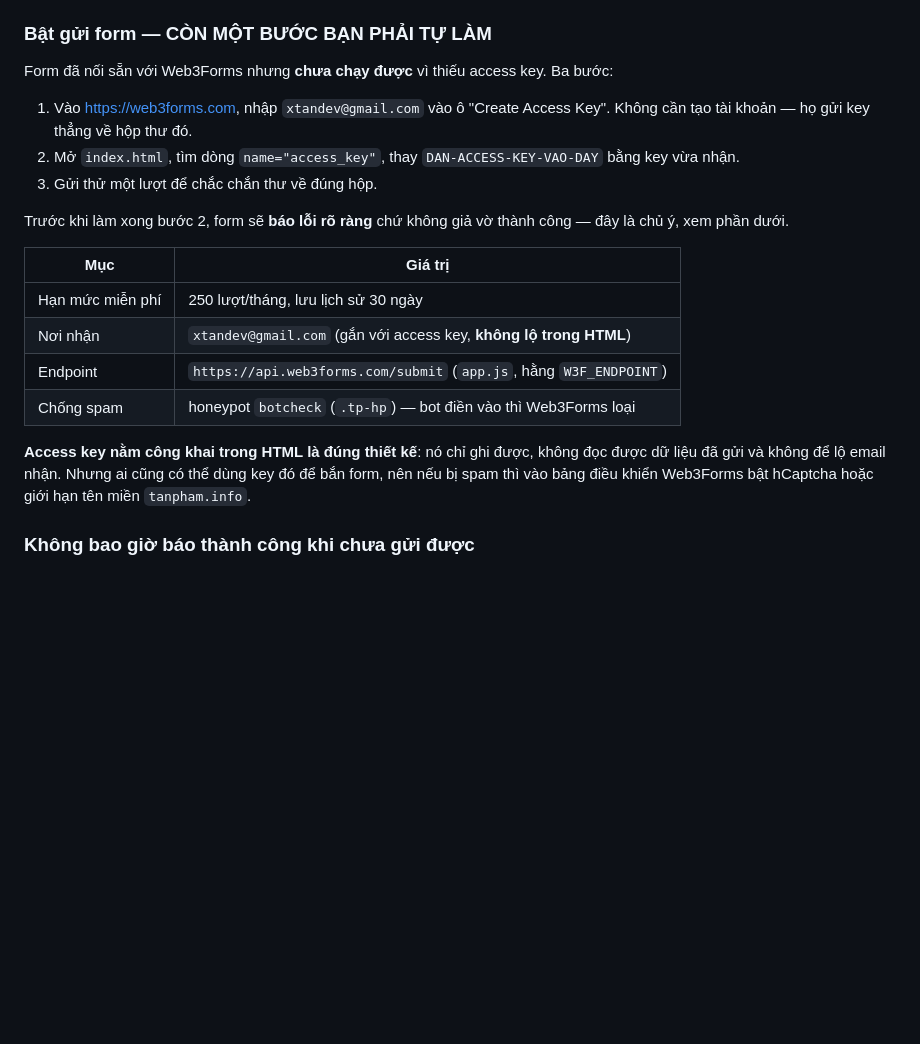
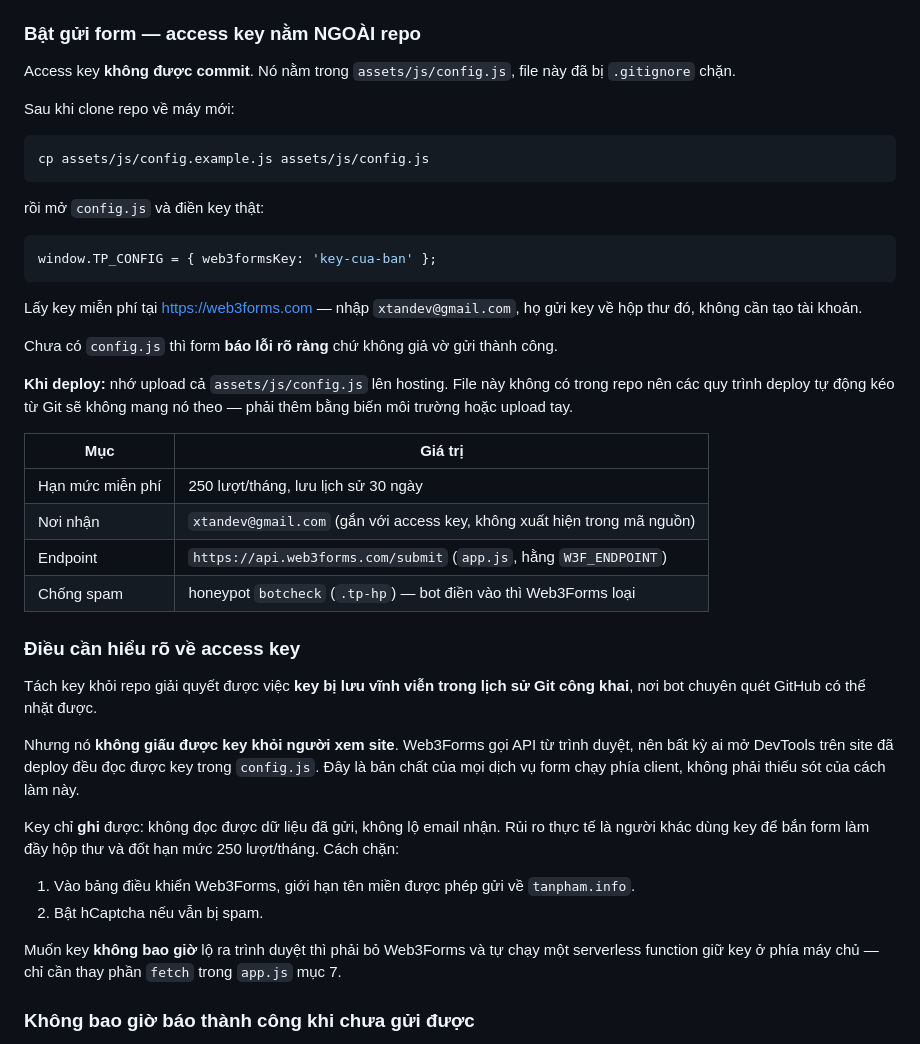
Before and after one commit to TanPham2808/Tan-Pham-Portfolio-, a Markdown page: README.md, the part around the change. GitHub-like rendering; blank space fills up the shorter version.

Commit message:
Tach access key Web3Forms ra khoi ma nguon
Key khong con nam trong index.html. app.js doc tu window.TP_CONFIG do
assets/js/config.js cung cap, file nay da bi .gitignore chan.
assets/js/config.example.js la mau de nguoi clone ve tu tao.

Co-Authored-By: Claude Opus 5 <noreply@anthropic.com>

````diff
--- a/README.md
+++ b/README.md
@@ -367,29 +367,56 @@ JS chưa chạy.
   chữ nhảy lên `1.25rem`, to hơn hẳn nhãn (15px) và ô nhập (16px) của chính form.
   Wrapper `.d-grid .d-sm-block` vẫn giữ: dưới `sm` nút kéo hết chiều ngang cho dễ bấm.
 
-### Bật gửi form — CÒN MỘT BƯỚC BẠN PHẢI TỰ LÀM
+### Bật gửi form — access key nằm NGOÀI repo
 
-Form đã nối sẵn với Web3Forms nhưng **chưa chạy được** vì thiếu access key. Ba bước:
+Access key **không được commit**. Nó nằm trong `assets/js/config.js`, file này đã bị
+`.gitignore` chặn.
 
-1. Vào <https://web3forms.com>, nhập `xtandev@gmail.com` vào ô "Create Access Key".
-   Không cần tạo tài khoản — họ gửi key thẳng về hộp thư đó.
-2. Mở `index.html`, tìm dòng `name="access_key"`, thay `DAN-ACCESS-KEY-VAO-DAY`
-   bằng key vừa nhận.
-3. Gửi thử một lượt để chắc chắn thư về đúng hộp.
+Sau khi clone repo về máy mới:
 
-Trước khi làm xong bước 2, form sẽ **báo lỗi rõ ràng** chứ không giả vờ thành công — đây là
-chủ ý, xem phần dưới.
+```bash
+cp assets/js/config.example.js assets/js/config.js
+```
+
+rồi mở `config.js` và điền key thật:
+
+```js
+window.TP_CONFIG = { web3formsKey: 'key-cua-ban' };
+```
+
+Lấy key miễn phí tại <https://web3forms.com> — nhập `xtandev@gmail.com`, họ gửi key về hộp
+thư đó, không cần tạo tài khoản.
+
+Chưa có `config.js` thì form **báo lỗi rõ ràng** chứ không giả vờ gửi thành công.
+
+**Khi deploy:** nhớ upload cả `assets/js/config.js` lên hosting. File này không có trong
+repo nên các quy trình deploy tự động kéo từ Git sẽ không mang nó theo — phải thêm bằng biến
+môi trường hoặc upload tay.
 
 | Mục | Giá trị |
 |---|---|
 | Hạn mức miễn phí | 250 lượt/tháng, lưu lịch sử 30 ngày |
-| Nơi nhận | `xtandev@gmail.com` (gắn với access key, **không lộ trong HTML**) |
+| Nơi nhận | `xtandev@gmail.com` (gắn với access key, không xuất hiện trong mã nguồn) |
 | Endpoint | `https://api.web3forms.com/submit` (`app.js`, hằng `W3F_ENDPOINT`) |
 | Chống spam | honeypot `botcheck` (`.tp-hp`) — bot điền vào thì Web3Forms loại |
 
-**Access key nằm công khai trong HTML là đúng thiết kế**: nó chỉ ghi được, không đọc được dữ
-liệu đã gửi và không để lộ email nhận. Nhưng ai cũng có thể dùng key đó để bắn form, nên nếu
-bị spam thì vào bảng điều khiển Web3Forms bật hCaptcha hoặc giới hạn tên miền `tanpham.info`.
+### Điều cần hiểu rõ về access key
+
+Tách key khỏi repo giải quyết được việc **key bị lưu vĩnh viễn trong lịch sử Git công khai**,
+nơi bot chuyên quét GitHub có thể nhặt được.
+
+Nhưng nó **không giấu được key khỏi người xem site**. Web3Forms gọi API từ trình duyệt, nên
+bất kỳ ai mở DevTools trên site đã deploy đều đọc được key trong `config.js`. Đây là bản chất
+của mọi dịch vụ form chạy phía client, không phải thiếu sót của cách làm này.
+
+Key chỉ **ghi** được: không đọc được dữ liệu đã gửi, không lộ email nhận. Rủi ro thực tế là
+người khác dùng key để bắn form làm đầy hộp thư và đốt hạn mức 250 lượt/tháng. Cách chặn:
+
+1. Vào bảng điều khiển Web3Forms, giới hạn tên miền được phép gửi về `tanpham.info`.
+2. Bật hCaptcha nếu vẫn bị spam.
+
+Muốn key **không bao giờ** lộ ra trình duyệt thì phải bỏ Web3Forms và tự chạy một
+serverless function giữ key ở phía máy chủ — chỉ cần thay phần `fetch` trong `app.js` mục 7.
 
 ### Không bao giờ báo thành công khi chưa gửi được
 
````
